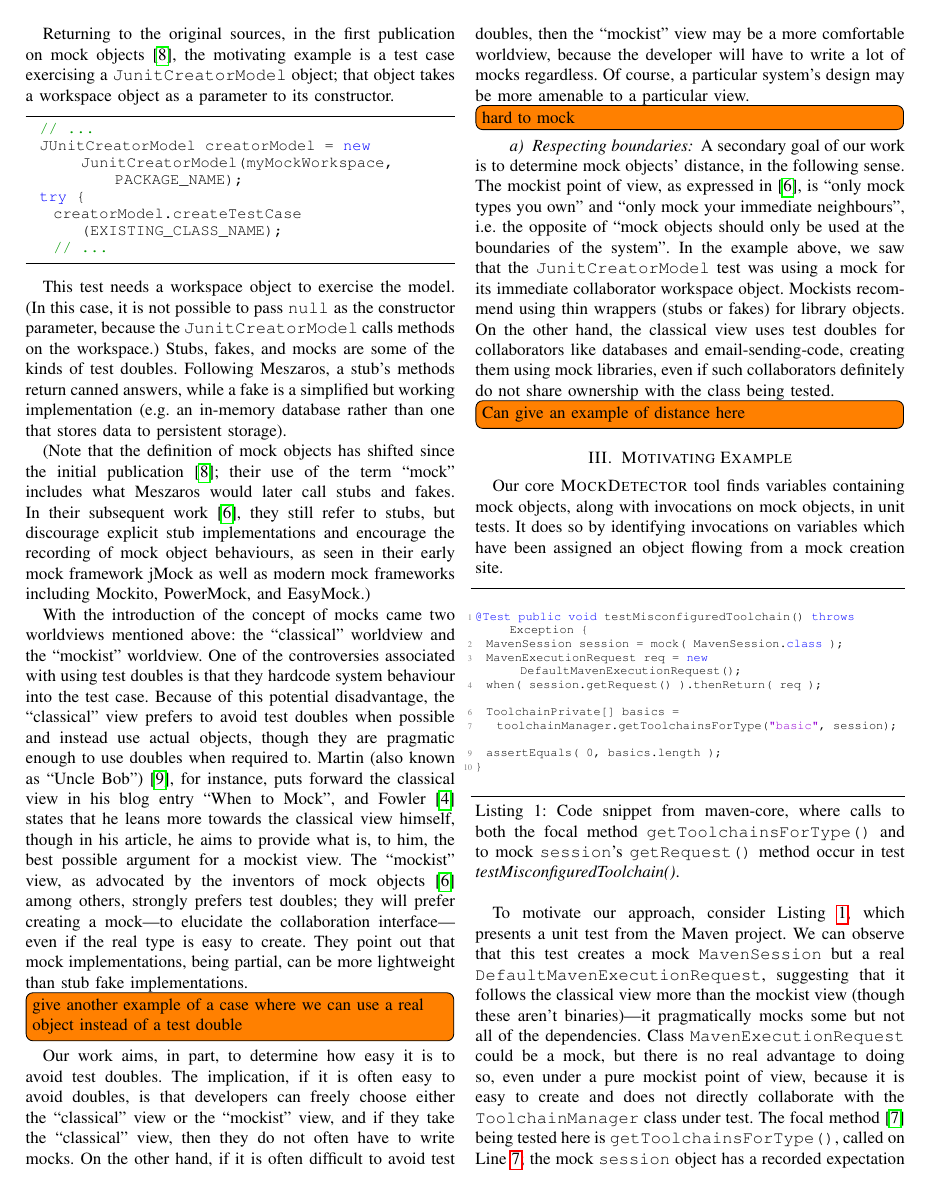
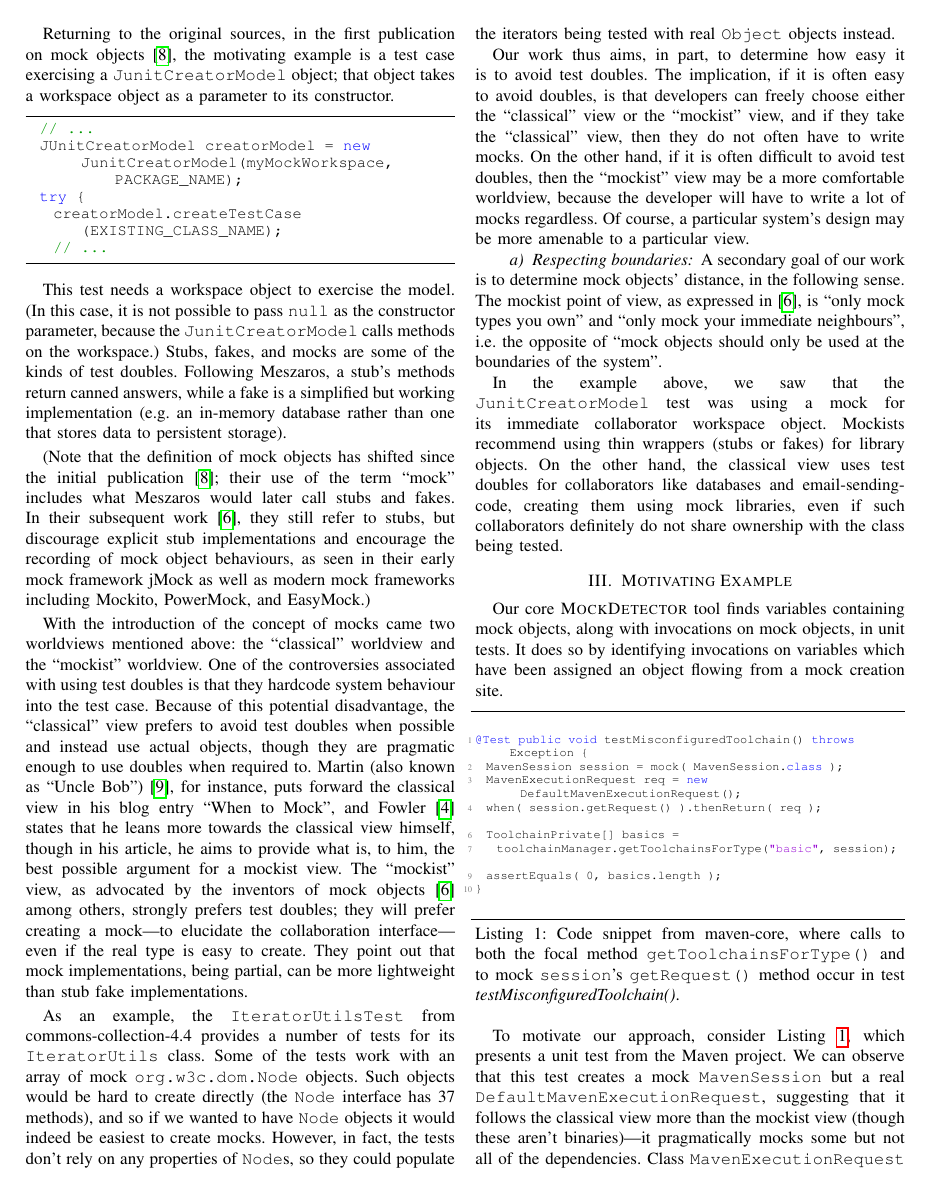
Before and after one commit to patricklam/23.icst.mocks, a LaTeX paper (main.tex, which reads design.tex): page 2 of 8. Compiled offline with pdfLaTeX; a missing font is replaced by an installed copy or a similar font; a LaTeX package or settings file that is missing is left out.

Commit message:
add yet more examples

```diff
--- a/design.tex
+++ b/design.tex
@@ -21,25 +21,27 @@ This test needs a workspace object to exercise the model. (In this case, it is n
 With the introduction of the concept of mocks came two worldviews mentioned above: the ``classical'' worldview and the ``mockist'' worldview.
 One of the controversies associated with using test doubles is that they hardcode system behaviour into the test case. Because of this potential disadvantage, the ``classical'' view prefers to avoid test doubles when possible and instead use actual objects, though they are pragmatic enough to use doubles when required to. Martin (also known as ``Uncle Bob'')~\cite{martin14:_when_mock}, for instance, puts forward the classical view in his blog entry ``When to Mock'', and Fowler~\cite{fowler07:_mocks_arent_stubs} states that he leans more towards the classical view himself, though in his article, he aims to provide what is, to him, the best possible argument for a mockist view. The ``mockist'' view, as advocated by the inventors of mock objects~\cite{freeman04:_mock_roles_objec} among others, strongly prefers test doubles; they will prefer creating a mock---to elucidate the collaboration interface---even if the real type is easy to create. They point out that mock implementations, being partial, can be more lightweight than stub fake implementations.
 
-\todo[inline]{give another example of a case where we can use a real object instead of a test double}
+As an example, the \texttt{IteratorUtilsTest} from commons-collection-4.4 provides a number of tests for its \texttt{IteratorUtils} class. Some of the tests work with an array of mock \texttt{org.w3c.dom.Node} objects. Such objects would be hard to create directly (the \texttt{Node} interface has 37 methods), and so if we wanted to have \texttt{Node} objects it would indeed be easiest to create mocks. However, in fact, the tests don't rely on any properties of \texttt{Node}s, so they could populate the iterators being tested with real \texttt{Object} objects instead.
 
-Our work aims, in part, to determine how easy it is to avoid test doubles. The implication, if it is often easy to avoid doubles, is that developers can freely choose either the ``classical'' view or the ``mockist'' view, and if they take the ``classical'' view, then they do not often have to write mocks. On the other hand, if it is often difficult to avoid test doubles, then the ``mockist'' view may be a more comfortable worldview, because the developer will have to write a lot of mocks regardless. Of course, a particular system's design may be more amenable to a particular view.
+Our work thus aims, in part, to determine how easy it is to avoid test doubles. The implication, if it is often easy to avoid doubles, is that developers can freely choose either the ``classical'' view or the ``mockist'' view, and if they take the ``classical'' view, then they do not often have to write mocks. On the other hand, if it is often difficult to avoid test doubles, then the ``mockist'' view may be a more comfortable worldview, because the developer will have to write a lot of mocks regardless. Of course, a particular system's design may be more amenable to a particular view.
 
-\todo[inline]{hard to mock}
+%\todo[inline]{hard to mock}
 
 
 \paragraph{Respecting boundaries} A secondary goal of our work is to determine mock objects' distance, in the following sense.
 The mockist point of view, as expressed
 in~\cite{freeman04:_mock_roles_objec}, is ``only mock types you own'' and ``only mock your immediate
 neighbours'', i.e. the opposite of ``mock objects should only be used
-at the boundaries of the system''. In the example above, we saw that the
+at the boundaries of the system''.
+
+In the example above, we saw that the
 \texttt{JunitCreatorModel} test was using a mock for its immediate collaborator
 workspace object. Mockists recommend using thin wrappers (stubs or fakes) for
 library objects. On the other hand, the classical view uses test doubles
 for collaborators like databases and email-sending-code, creating them using mock libraries, even if such collaborators definitely
 do not share ownership with the class being tested.
 
-\todo[inline]{Can give an example of distance here}
+%\todo[inline]{Can give an example of distance here}
 
 %% also complicates the static analysis of test case source code.
 %% Such static analyses can help IDEs provide better
```
